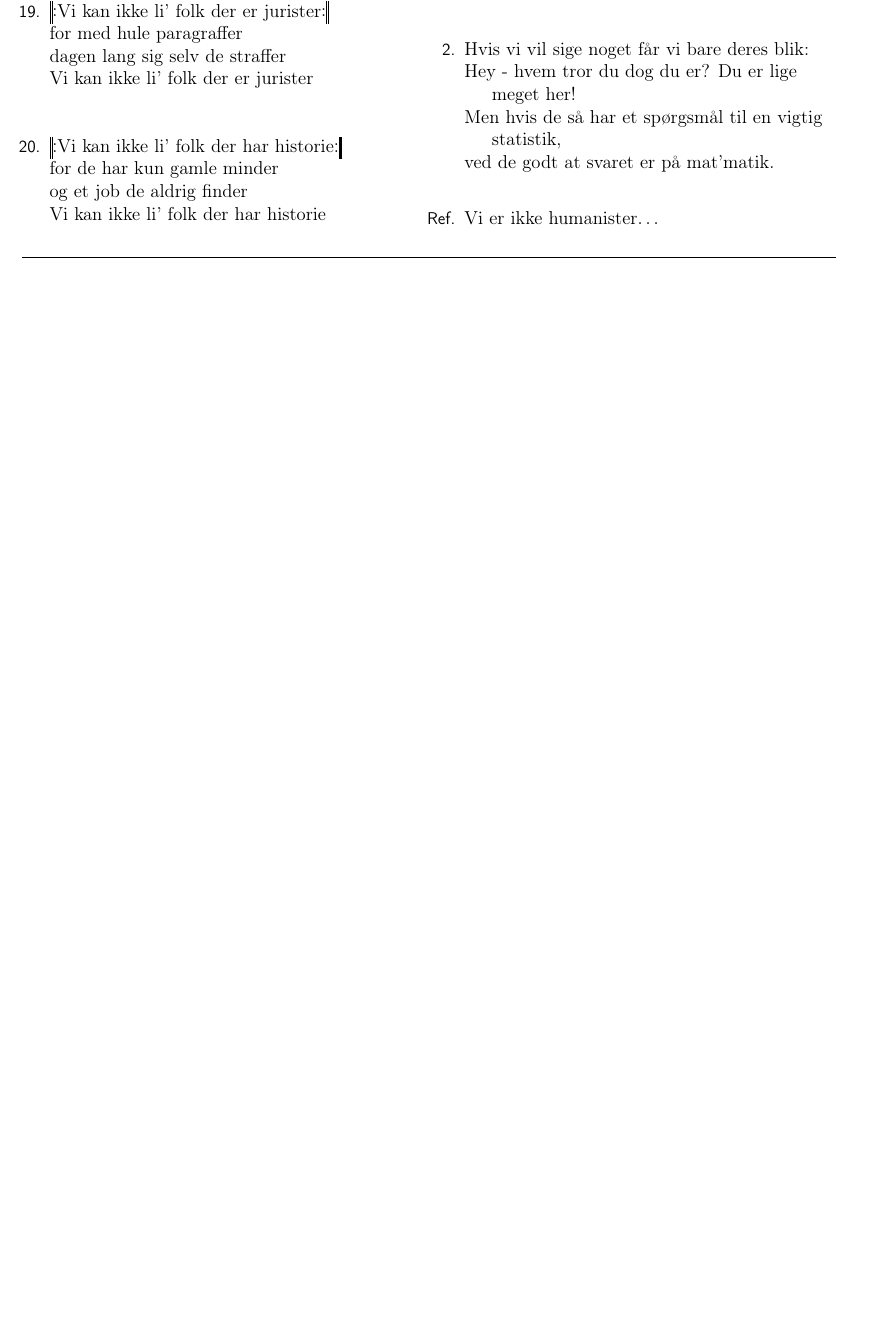
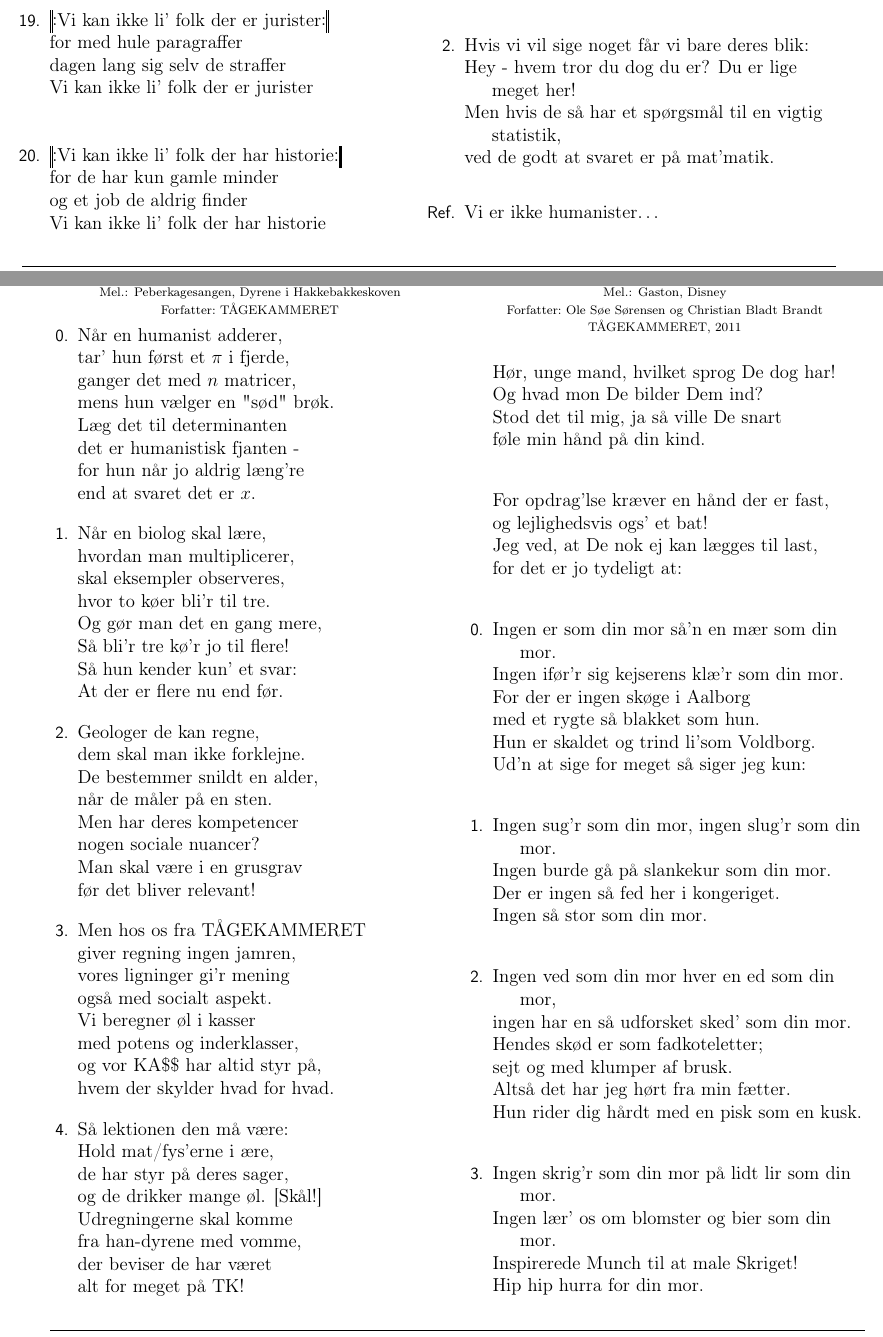
Before and after one commit to steffen555/UNF-sangbog, a LaTeX book (unf-sangbog.tex, which reads songs/din_mor.tex, songs/humanist_adderer.tex): part of page 4 of 19 before the commit and two parts of pages 4 and 5 of 20 after it, the two joined at a grey line, cut so that both start at the same text, the shorter picture padded with empty space. Compiled offline with pdfLaTeX.

Commit message:
Added songs, combined chapters.

```diff
--- /dev/null
+++ b/songs/din_mor.tex
@@ -0,0 +1,52 @@
+\begin{song}{Din mor}
+  {} % Bruges ikke, lad stå blank
+  {Gaston, Disney} % Titel, Kunstner - eks.: "Jutlandia, Kim Larsen". Hvis sangen er på sin egen melodi, brug da \SBOrgMel.
+  {Ole Søe Sørensen og Christian Bladt Brandt} % Navnet på forfatteren. Undlad aliasser. Brug "&" frem for "og". Hvis forfatter er ukendt, lad da stå tom.
+  {TÅGEKAMMERET, 2011} % Eks. "Fysikrevy 2010" eller "2010"
+  {\NotCCLIed} % Lad stå som den er
+
+  \begin{SBSection*}
+    Hør, unge mand, hvilket sprog De dog har!\\
+    Og hvad mon De bilder Dem ind?\\
+    Stod det til mig, ja så ville De snart\\
+    føle min hånd på din kind.
+  \end{SBSection*}
+
+  \begin{SBSection*}
+    For opdrag’lse kræver en hånd der er fast,\\
+    og lejlighedsvis ogs’ et bat!\\
+    Jeg ved, at De nok ej kan lægges til last,\\
+    for det er jo tydeligt at:
+  \end{SBSection*}
+
+  \begin{SBVerse}
+    Ingen er som din mor så’n en mær som din mor.\\
+    Ingen ifør’r sig kejserens klæ’r som din mor.\\
+    For der er ingen skøge i Aalborg\\
+    med et rygte så blakket som hun.\\
+    Hun er skaldet og trind li’som Voldborg.\\
+    Ud’n at sige for meget så siger jeg kun:
+  \end{SBVerse}
+
+  \begin{SBVerse}
+    Ingen sug’r som din mor, ingen slug’r som din mor.\\
+    Ingen burde gå på slankekur som din mor.\\
+    Der er ingen så fed her i kongeriget.\\
+    Ingen så stor som din mor.
+  \end{SBVerse}
+
+  \begin{SBVerse}
+    Ingen ved som din mor hver en ed som din mor,\\
+    ingen har en så udforsket sked’ som din mor.\\
+    Hendes skød er som fadkoteletter;\\
+    sejt og med klumper af brusk.\\
+    Altså det har jeg hørt fra min fætter.\\
+    Hun rider dig hårdt med en pisk som en kusk.
+  \end{SBVerse}
+
+  \begin{SBVerse}
+    Ingen skrig’r som din mor på lidt lir som din mor.\\
+    Ingen lær’ os om blomster og bier som din mor.\\
+    Inspirerede Munch til at male Skriget!\\
+    Hip hip hurra for din mor.
+  \end{SBVerse}
@@ -0,0 +64 @@
+    Hun er mægtig som bølgernes fråden\\
--- /dev/null
+++ b/songs/humanist_adderer.tex
@@ -0,0 +1,62 @@
+\begin{song}{Når en humanist adderer}
+  {} % Bruges ikke, lad stå blank
+  {Peberkagesangen, Dyrene i Hakkebakkeskoven} % Titel, Kunstner - eks.: "Jutlandia, Kim Larsen". Hvis sangen er på sin egen melodi, brug da \SBOrgMel.
+  {TÅGEKAMMERET} % Navnet på forfatteren. Undlad aliasser. Brug "&" frem for "og". Hvis forfatter er ukendt, lad da stå tom.
+  {} % Eks. "Fysikrevy 2010" eller "2010"
+  {\NotCCLIed} % Lad stå som den er
+
+  \begin{SBVerse}
+    Når en humanist adderer,\\
+    tar’ hun først et $\pi$ i fjerde,\\
+    ganger det med $n$ matricer,\\
+    mens hun vælger en "sød" brøk.\\
+    Læg det til determinanten\\
+    det er humanistisk fjanten -\\
+    for hun når jo aldrig læng’re\\
+    end at svaret det er $x$.
+  \end{SBVerse}
+
+  \begin{SBVerse}
+    Når en biolog skal lære,\\
+    hvordan man multiplicerer,\\
+    skal eksempler observeres,\\
+    hvor to køer bli’r til tre.\\
+    Og gør man det en gang mere,\\
+    Så bli’r tre kø’r jo til flere!\\
+    Så hun kender kun’ et svar:\\
+    At der er flere nu end før.
+  \end{SBVerse}
+
+  \begin{SBVerse}
+    Geologer de kan regne,\\
+    dem skal man ikke forklejne.\\
+    De bestemmer snildt en alder,\\
+    når de måler på en sten.\\
+    Men har deres kompetencer\\
+    nogen sociale nuancer?\\
+    Man skal være i en grusgrav\\
+    før det bliver relevant!
+  \end{SBVerse}
+
+  \begin{SBVerse}
+    Men hos os fra TÅGEKAMMERET\\
+    giver regning ingen jamren,\\
+    vores ligninger gi’r mening\\
+    også med socialt aspekt.\\
+    Vi beregner øl i kasser\\
+    med potens og inderklasser,\\
+    og vor KA\$\$ har altid styr på,\\
+    hvem der skylder hvad for hvad.
+  \end{SBVerse}
+
+  \begin{SBVerse}
+    Så lektionen den må være:\\
+    Hold mat/fys’erne i ære,\\
+    de har styr på deres sager,\\
+    og de drikker mange øl. [Skål!]\\
+    Udregningerne skal komme\\
+    fra han-dyrene med vomme,\\
+    der beviser de har været\\
+    alt for meget på TK!
+  \end{SBVerse}
+\end{song}
```
Also changed, not shown: unf-sangbog.tex (+7 -9 lines), songs/din_mor.tex (23 more changed lines).
